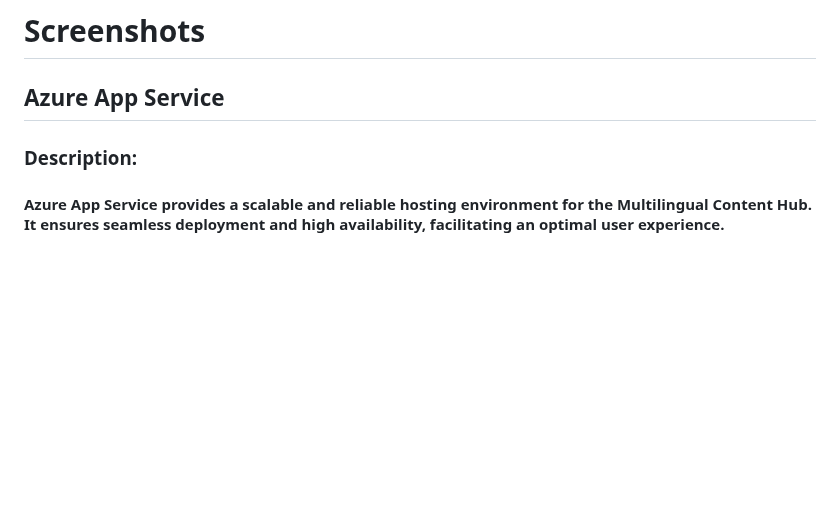
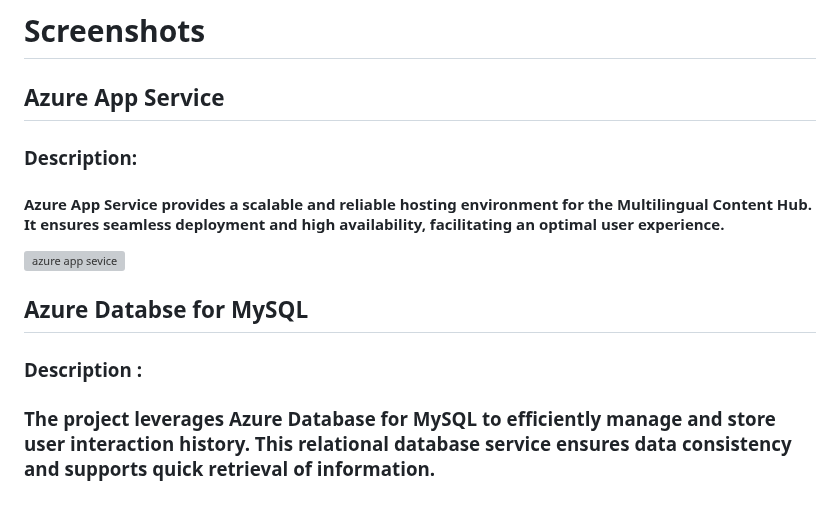
Before and after one commit to gaikwadjk/translateXperts, a Markdown page: README.md, the part around the change. GitHub-like rendering; blank space fills up the shorter version; grey boxes are pictures that could not be loaded.

```diff
--- a/README.md
+++ b/README.md
@@ -59,3 +59,9 @@
  ## Azure App Service
  ### Description:
  #### Azure App Service provides a scalable and reliable hosting environment for the Multilingual Content Hub. It ensures seamless deployment and high availability, facilitating an optimal user experience.
+
+   ![azure app sevice](https://github.com/gaikwadjk/translateXperts/assets/152171452/1b390ef0-c347-4d25-bc6a-7080229cee64)
+
+ ## Azure Databse for MySQL
+  ### Description :
+  ### The project leverages Azure Database for MySQL to efficiently manage and store user interaction history. This relational database service ensures data consistency and supports quick retrieval of information.
```
